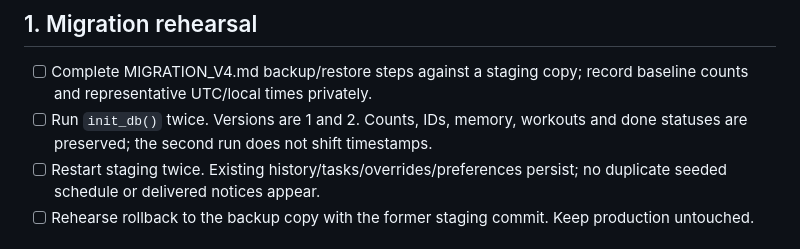
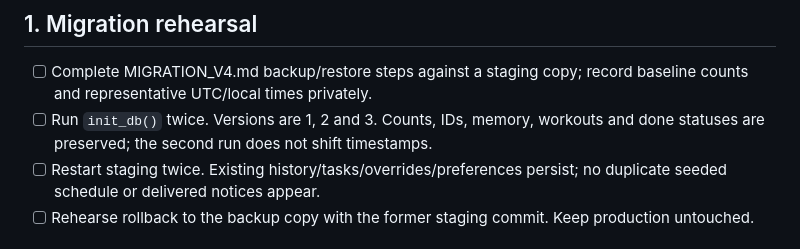
Before and after one commit to wwezzy/jarvis-aitu, a Markdown page: ACCEPTANCE_TESTS_V4.md, the part around the change. Drawn GitHub-style.

```diff
--- a/ACCEPTANCE_TESTS_V4.md
+++ b/ACCEPTANCE_TESTS_V4.md
@@ -13,7 +13,7 @@ Run on a dedicated staging bot, service, PostgreSQL copy and Redis namespace/dat
 ## 1. Migration rehearsal
 
 - [ ] Complete MIGRATION_V4.md backup/restore steps against a staging copy; record baseline counts and representative UTC/local times privately.
-- [ ] Run `init_db()` twice. Versions are 1 and 2. Counts, IDs, memory, workouts and done statuses are preserved; the second run does not shift timestamps.
+- [ ] Run `init_db()` twice. Versions are 1, 2 and 3. Counts, IDs, memory, workouts and done statuses are preserved; the second run does not shift timestamps.
 - [ ] Restart staging twice. Existing history/tasks/overrides/preferences persist; no duplicate seeded schedule or delivered notices appear.
 - [ ] Rehearse rollback to the backup copy with the former staging commit. Keep production untouched.
 
```
Also changed, not shown: ASSISTANT_V41.md (+5 -0 lines).
